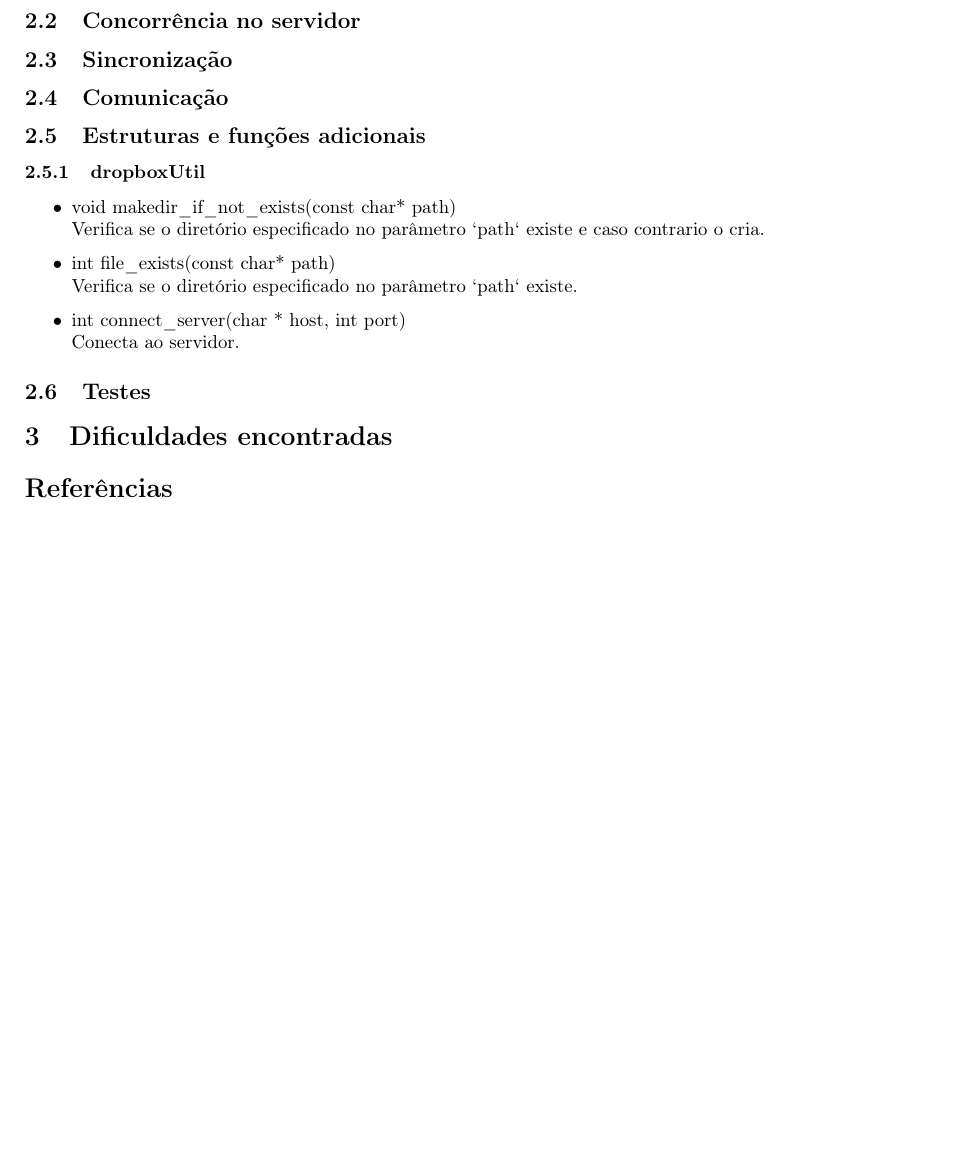
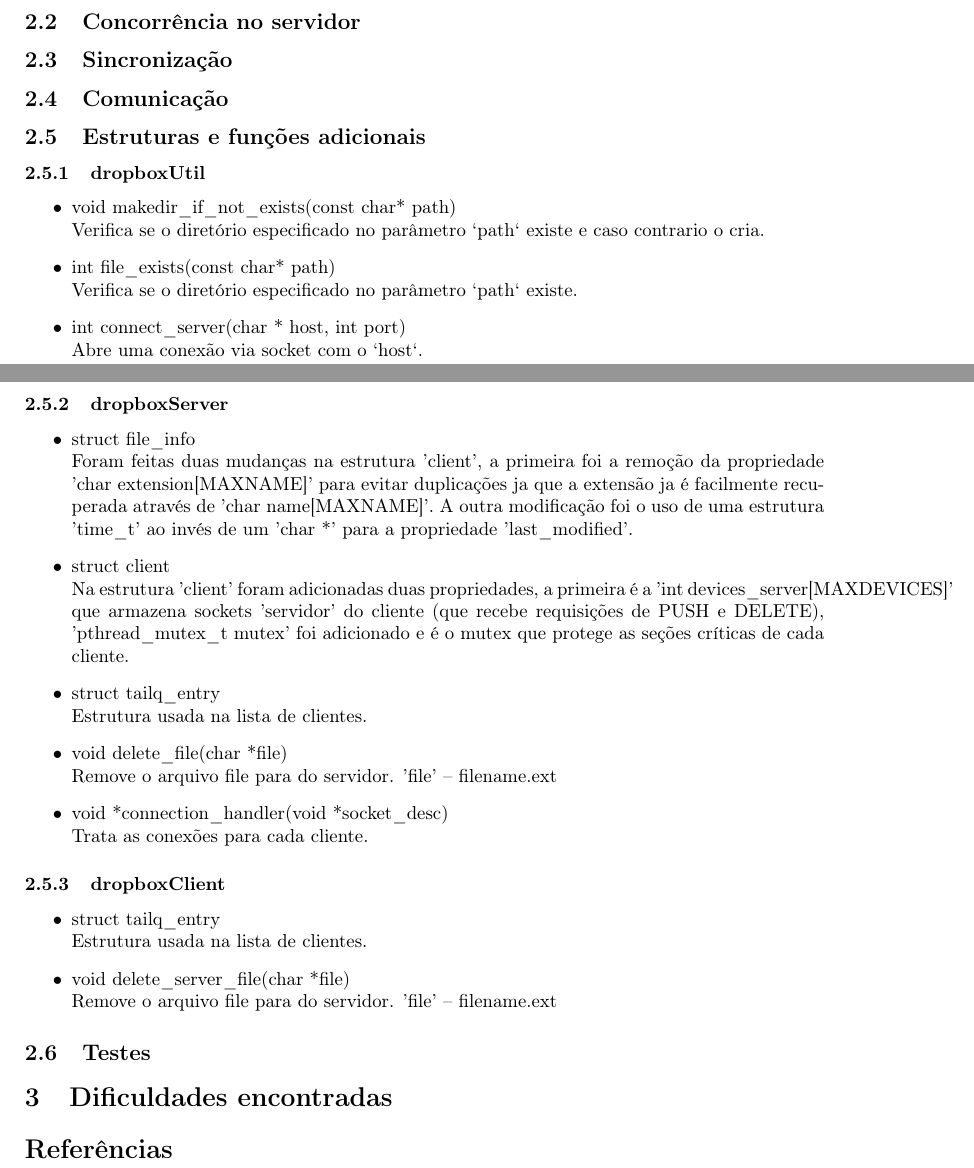
Before and after one commit to txaiwieser/DropboxClone-SISOPII-INF-UFRGS, a LaTeX paper (docs/report.tex): part of the page before the commit and two parts of pages 1 and 2 of 2 after it, the two joined at a grey line, cut so that both start at the same text, the shorter picture padded with empty space. Compiled offline with pdfLaTeX.

Commit message:
describing extra functions and properties from headers

```diff
--- a/docs/report.tex
+++ b/docs/report.tex
@@ -68,21 +68,37 @@ O projeto foi desenvolvido utilizando um ambiente com as seguintes caracteristic
 	\newline Verifica se o diretório especificado no parâmetro `path` existe.
 
 	\item int connect\_server(char * host, int port)
-	\newline Conecta ao servidor.
+	\newline Abre uma conexão via socket com o `host`.
+\end{itemize}
 
 
+\subsubsection{dropboxServer}
+\begin{itemize}
+	\item struct file\_info
+	\newline Foram feitas duas mudanças na estrutura 'client', a primeira foi a remoção da propriedade 'char extension[MAXNAME]' para evitar duplicações ja que a extensão ja é facilmente recuperada através de 'char name[MAXNAME]'. A outra modificação foi o uso de uma estrutura 'time\_t' ao invés de um 'char *' para a propriedade 'last\_modified'.
+
+	\item struct client
+	\newline Na estrutura 'client' foram adicionadas duas propriedades, a primeira é a 'int devices\_server[MAXDEVICES]' que armazena sockets 'servidor' do cliente (que recebe requisições de PUSH e DELETE), 'pthread\_mutex\_t mutex' foi adicionado e é o mutex que protege as seções críticas de cada cliente.
+
+	\item struct tailq\_entry
+	\newline Estrutura usada na lista de clientes.
+
+	\item void delete\_file(char *file)
+	\newline Remove o arquivo file para do servidor. 'file' – filename.ext
+
+	\item void *connection\_handler(void *socket\_desc)
+	\newline Trata as conexões para cada cliente.
+
+\end{itemize}
 
 
+\subsubsection{dropboxClient}
+\begin{itemize}
+	\item struct tailq\_entry
+	\newline Estrutura usada na lista de clientes.
 
-
-
-
-
-
-
-
-
-
+	\item void delete\_server\_file(char *file)
+	\newline Remove o arquivo file para do servidor. 'file' – filename.ext
 \end{itemize}
 \subsection{Testes}
 
```
